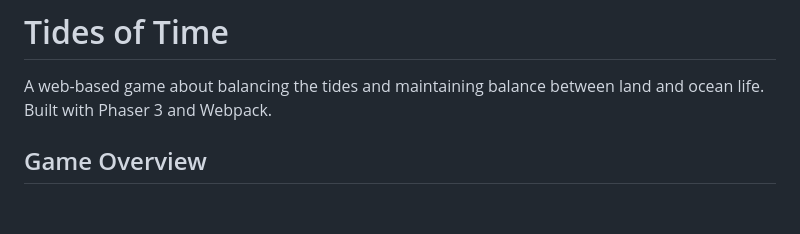
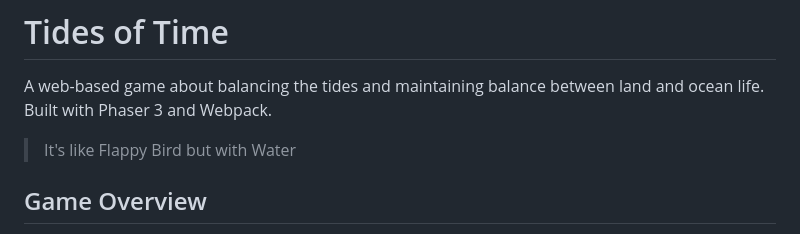
Before and after one commit to bittricky/tides-of-time, a Markdown page: README.md, the part around the change. Rendered like a GitHub page; blank space fills up the shorter version.

Commit message:
chore(docs): langauge

```diff
--- a/README.md
+++ b/README.md
@@ -1,6 +1,8 @@
 # Tides of Time
 
 A web-based game about balancing the tides and maintaining balance between land and ocean life. Built with Phaser 3 and Webpack.
+
+> It's like Flappy Bird but with Water
 
 
 ## Game Overview
```
